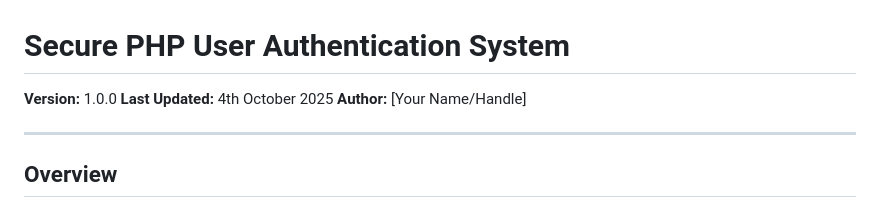
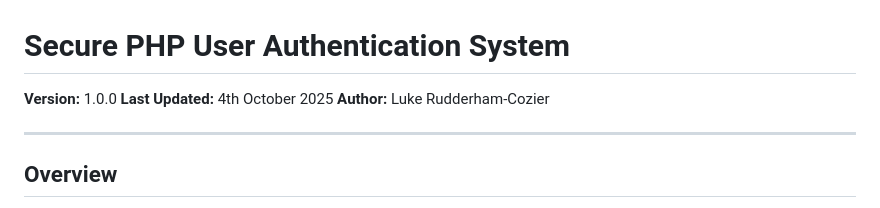
Before and after one commit to LRCozier/loginpage, a Markdown page: readme.md, the part around the change. Drawn GitHub-style.

```diff
--- a/readme.md
+++ b/readme.md
@@ -2,7 +2,7 @@
 
 **Version:** 1.0.0
 **Last Updated:** 4th October 2025
-**Author:** [Your Name/Handle]
+**Author:** Luke Rudderham-Cozier
 
 ---
 
```
